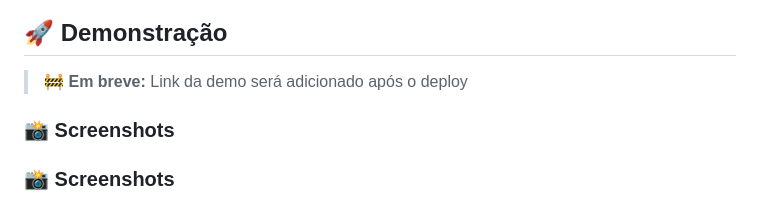
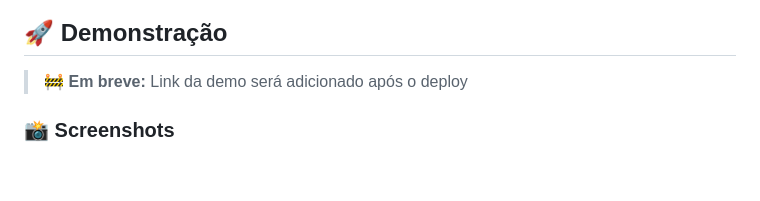
Before and after one commit to Web-Design-Semestre2/minerva, a Markdown page: README.md, the part around the change. Drawn GitHub-style; blank space fills up the shorter version.

Commit message:
Quadragésimo commit - Corrige seção de capturas de tela duplicadas no README
Removed duplicate screenshots section from README.

```diff
--- a/README.md
+++ b/README.md
@@ -25,8 +25,6 @@
 ## 🚀 Demonstração
 
 > 🚧 **Em breve:** Link da demo será adicionado após o deploy
-
-### 📸 Screenshots
 
 ### 📸 Screenshots
 
```
